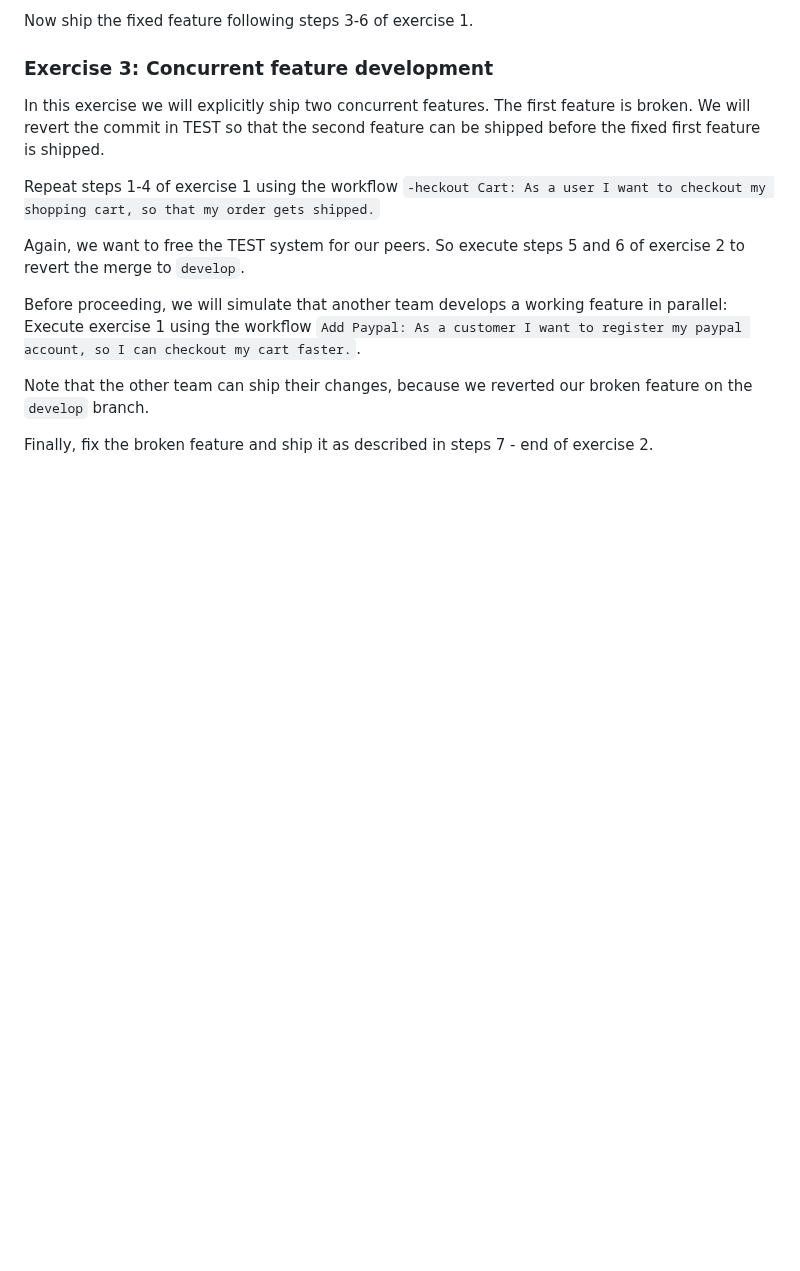
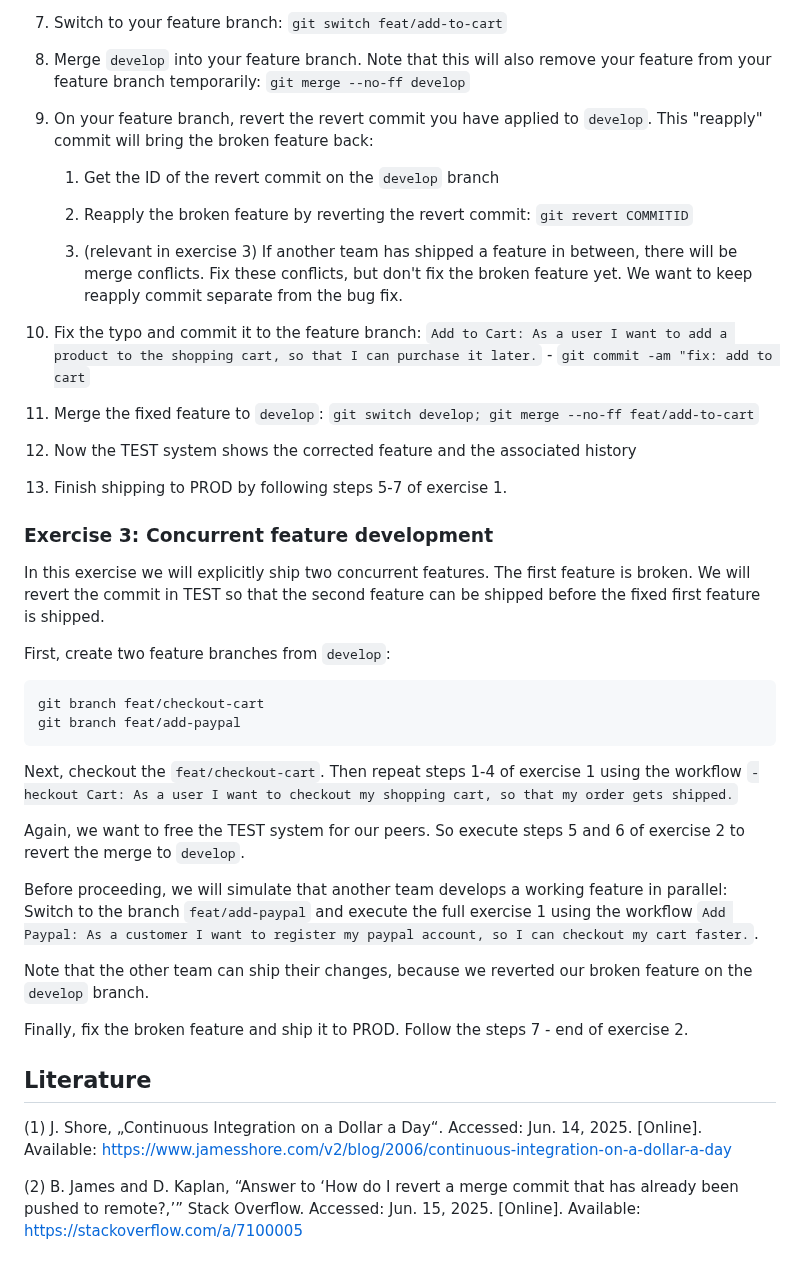
Before and after one commit to wonderbird/git-revert-workshop, a Markdown page: README.md, the part around one of its changes. Drawn GitHub-style; blank space fills up the shorter version.

````diff
--- a/README.md
+++ b/README.md
@@ -134,16 +185,47 @@ Using the row `-dd to Cart: As a user I want to add a product to the shopping ca
 
-Now ship the fixed feature following steps 3-6 of exercise 1.
+7. Switch to your feature branch: `git switch feat/add-to-cart`
+
+8. Merge `develop` into your feature branch. Note that this will also remove your feature from your feature branch temporarily: `git merge --no-ff develop`
+
+9. On your feature branch, revert the revert commit you have applied to `develop`. This "reapply" commit will bring the broken feature back:
+
+   1. Get the ID of the revert commit on the `develop` branch
+
+   2. Reapply the broken feature by reverting the revert commit: `git revert COMMITID`
+
+   3. (relevant in exercise 3) If another team has shipped a feature in between, there will be merge conflicts. Fix these conflicts, but don't fix the broken feature yet. We want to keep reapply commit separate from the bug fix.
+
+10. Fix the typo and commit it to the feature branch: `Add to Cart: As a user I want to add a product to the shopping cart, so that I can purchase it later.` - `git commit -am "fix: add to cart`
+
+11. Merge the fixed feature to `develop`: `git switch develop; git merge --no-ff feat/add-to-cart`
+
+12. Now the TEST system shows the corrected feature and the associated history
+
+13. Finish shipping to PROD by following steps 5-7 of exercise 1.
 
 ### Exercise 3: Concurrent feature development
 
 In this exercise we will explicitly ship two concurrent features. The first feature is broken. We will revert the commit in TEST so that the second feature can be shipped before the fixed first feature is shipped.
 
-Repeat steps 1-4 of exercise 1 using the workflow `-heckout Cart: As a user I want to checkout my shopping cart, so that my order gets shipped.`
+First, create two feature branches from `develop`:
+
+```shell
+git branch feat/checkout-cart
+git branch feat/add-paypal
+```
+
+Next, checkout the `feat/checkout-cart`. Then repeat steps 1-4 of exercise 1 using the workflow `-heckout Cart: As a user I want to checkout my shopping cart, so that my order gets shipped.`
 
 Again, we want to free the TEST system for our peers. So execute steps 5 and 6 of exercise 2 to revert the merge to `develop`.
 
-Before proceeding, we will simulate that another team develops a working feature in parallel: Execute exercise 1 using the workflow `Add Paypal: As a customer I want to register my paypal account, so I can checkout my cart faster.`.
+Before proceeding, we will simulate that another team develops a working feature in parallel: Switch to the branch `feat/add-paypal` and execute the full exercise 1 using the workflow `Add Paypal: As a customer I want to register my paypal account, so I can checkout my cart faster.`.
 
 Note that the other team can ship their changes, because we reverted our broken feature on the `develop` branch.
 
-Finally, fix the broken feature and ship it as described in steps 7 - end of exercise 2.
+Finally, fix the broken feature and ship it to PROD. Follow the steps 7 - end of exercise 2.
+
+## Literature
+
+(1) J. Shore, „Continuous Integration on a Dollar a Day“. Accessed: Jun. 14, 2025. [Online]. Available: [https://www.jamesshore.com/v2/blog/2006/continuous-integration-on-a-dollar-a-day](https://www.jamesshore.com/v2/blog/2006/continuous-integration-on-a-dollar-a-day)
+
+(2) B. James and D. Kaplan, “Answer to ‘How do I revert a merge commit that has already been pushed to remote?,’” Stack Overflow. Accessed: Jun. 15, 2025. [Online]. Available: [https://stackoverflow.com/a/7100005](https://stackoverflow.com/a/7100005)
````
Also changed, not shown: other parts of README.md (+86 -35 lines).
